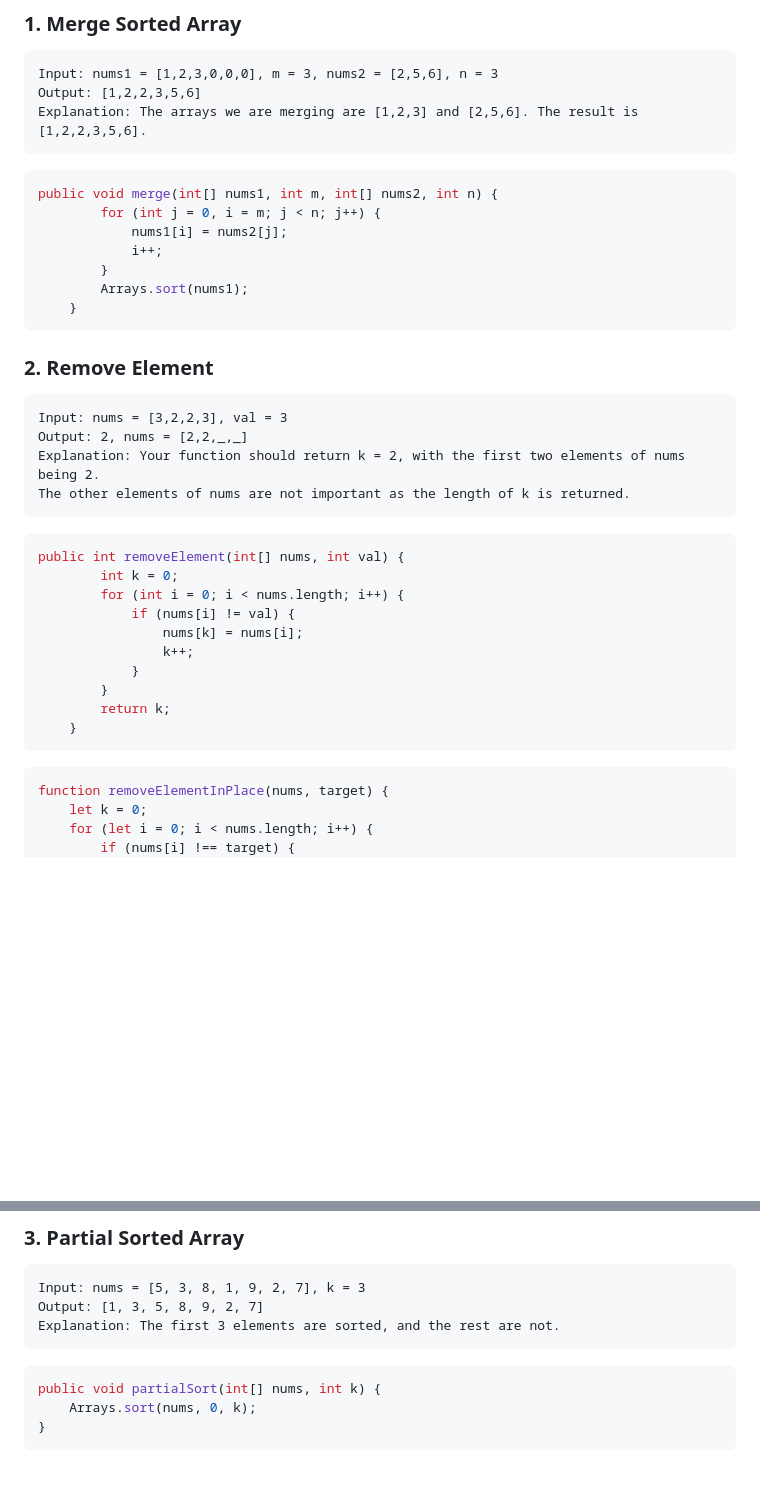
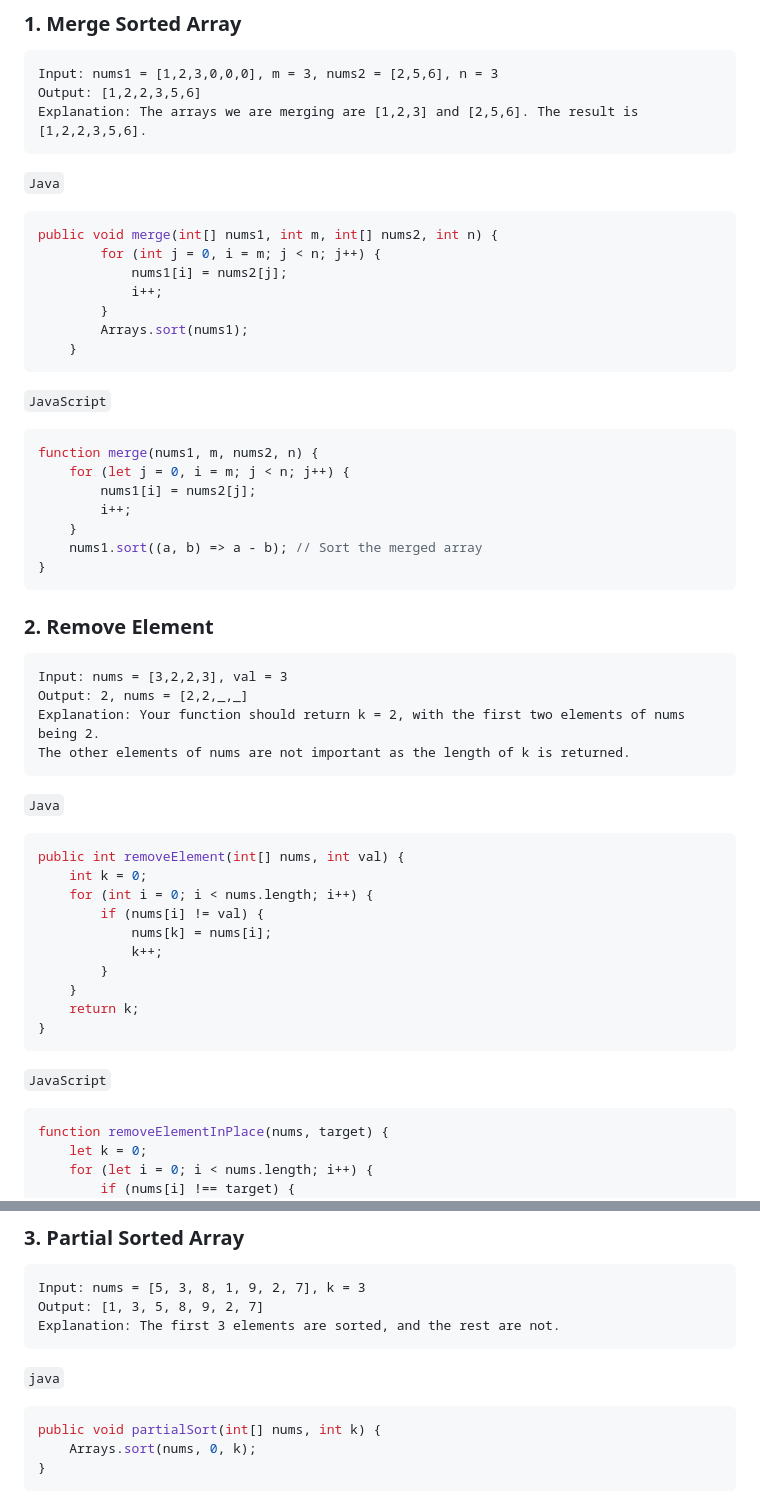
Before and after one commit to n-d-h/interview, a Markdown page: files/ALG_LEETCODE.md, 2 parts joined by grey strips. Drawn GitHub-style; blank space fills up the shorter version.

````diff
--- a/files/ALG_LEETCODE.md
+++ b/files/ALG_LEETCODE.md
@@ -8,6 +8,7 @@ Output: [1,2,2,3,5,6]
 Explanation: The arrays we are merging are [1,2,3] and [2,5,6]. The result is [1,2,2,3,5,6].
 ```
 
+`Java`
 ```java
 public void merge(int[] nums1, int m, int[] nums2, int n) {
         for (int j = 0, i = m; j < n; j++) {
@@ -16,6 +17,17 @@ public void merge(int[] nums1, int m, int[] nums2, int n) {
         }
         Arrays.sort(nums1);
     }
+```
+
+`JavaScript`
+```javascript
+function merge(nums1, m, nums2, n) {
+    for (let j = 0, i = m; j < n; j++) {
+        nums1[i] = nums2[j];
+        i++;
+    }
+    nums1.sort((a, b) => a - b); // Sort the merged array
+}
 ```
 
 ### 2. Remove Element
@@ -27,20 +39,22 @@ Explanation: Your function should return k = 2, with the first two elements of n
 The other elements of nums are not important as the length of k is returned.
 ```
 
+`Java`
 ```java
 public int removeElement(int[] nums, int val) {
-        int k = 0;
-        for (int i = 0; i < nums.length; i++) {
-            if (nums[i] != val) {
-                nums[k] = nums[i];
-                k++;
-            }
+    int k = 0;
+    for (int i = 0; i < nums.length; i++) {
+        if (nums[i] != val) {
+            nums[k] = nums[i];
+            k++;
         }
-        return k;
     }
+    return k;
+}
 ```
 
-```java
+`JavaScript`
+```javascript
 function removeElementInPlace(nums, target) {
     let k = 0;
     for (let i = 0; i < nums.length; i++) {
@@ -68,6 +82,7 @@ Output: [1, 3, 5, 8, 9, 2, 7]
 Explanation: The first 3 elements are sorted, and the rest are not.
 ```
 
+`java`
 ```java
 public void partialSort(int[] nums, int k) {
     Arrays.sort(nums, 0, k);
````
